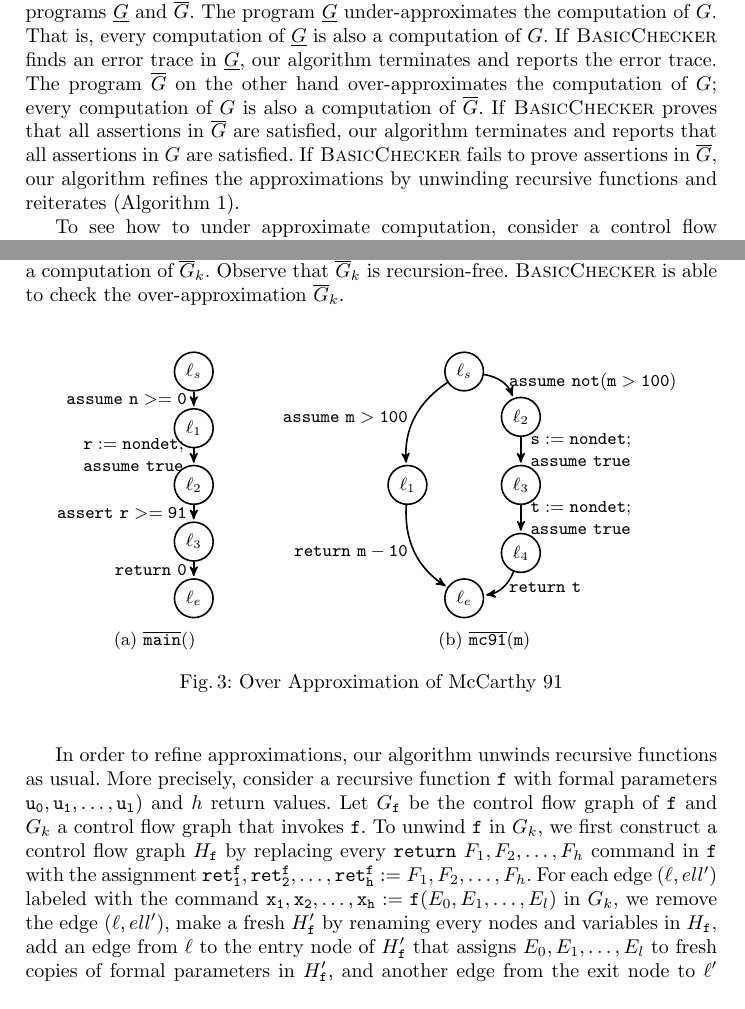
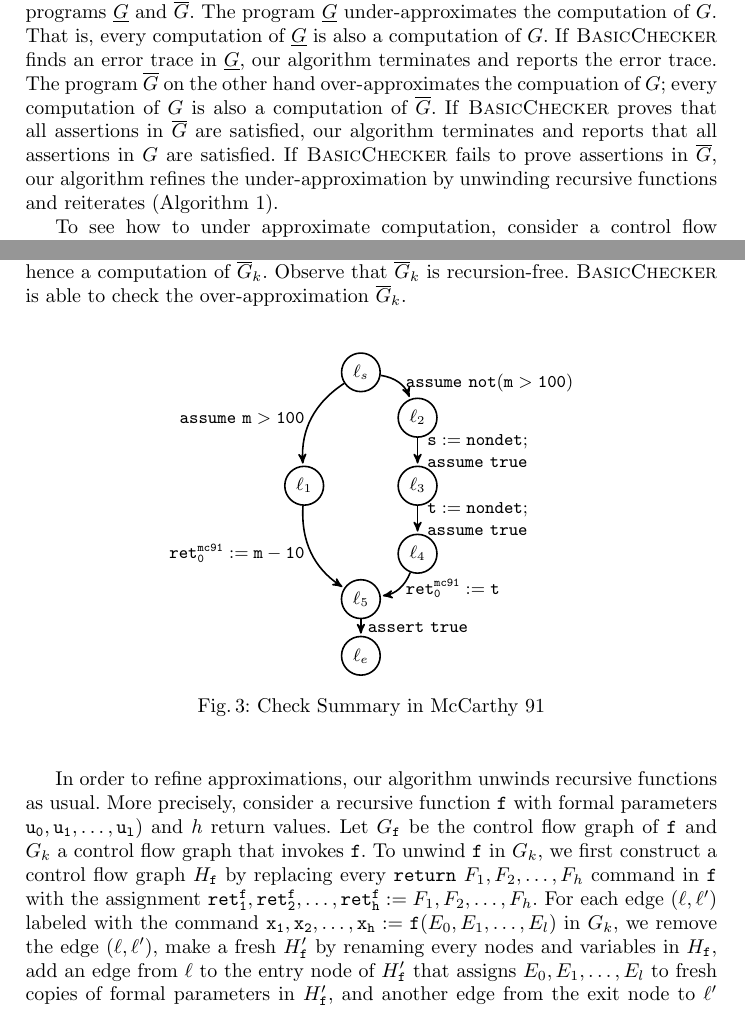
Before and after one commit to fmlab-iis/transformer, a LaTeX paper (draft/draft.tex, which reads draft/overview.tex): two parts of pages 3 and 5 of 7, joined at a grey line, cut so that both start at the same text. Compiled offline with pdfLaTeX.

Commit message:
change over approximation to check summary

```diff
--- a/draft/overview.tex
+++ b/draft/overview.tex
@@ -14,13 +14,13 @@ $G$. That is, every computation of $\underline{G}$ is also a
 computation of $G$. If \textsc{BasicChecker} finds an error trace in
 $\underline{G}$, our algorithm terminates and reports the error
 trace. The program $\overline{G}$ on the other hand over-approximates
-the computation of $G$; every computation of $G$ is also a computation
-of $\overline{G}$. If \textsc{BasicChecker} proves that all assertions
-in $\overline{G}$ are satisfied, our algorithm terminates and reports
-that all assertions in $G$ are satisfied. If \textsc{BasicChecker}
-fails to prove assertions in $\overline{G}$, our algorithm refines the
-approximations by unwinding recursive functions and
-reiterates~(Algorithm~\ref{algorithm:overview}).
+the compuation of $G$; every computation of $G$ is also a computation
+of $\overline{G}$. If \textsc{BasicChecker} proves
+that all assertions in $\overline{G}$ are satisfied, our algorithm
+terminates and reports that all assertions in $G$ are satisfied. If
+\textsc{BasicChecker} fails to prove assertions in $\overline{G}$, our
+algorithm refines the under-approximation by unwinding recursive functions
+and reiterates~(Algorithm~\ref{algorithm:overview}).
 
 \begin{algorithm}
   \KwIn{$G = \langle V, E \rangle$ : a control flow graph}
@@ -168,2 +155,0 @@ check the over-approximation $\overline{G}_k$.
-                \mathtt{r := nondet;}\\
-                \mathtt{\newline assume\ true}
@@ -207,13 +182,13 @@ check the over-approximation $\overline{G}_k$.
               \mathtt{assume\ true}
               \end{array}$} (4)
         (4) edge [bend left=30]
-            node [right] {$\mathtt{return\ t}$} (5)
+            node [right] {$\mathtt{ret^{mc91}_0 := t}$} (5)
+        (5) edge
+            node [right] {$\mathtt{assert\ true}$} (e)
         ;
     \end{tikzpicture}
-    \caption{$\mathtt{\overline{mc91}(m)}$}
-  \end{subfigure}
-  \caption{Over Approximation of McCarthy 91}
-  \label{figure:over-mccarthy91}
+  \caption{Check Summary in McCarthy 91}
+  \label{figure:check-summary-mccarthy91}
 \end{figure}
 
 In order to refine approximations, our algorithm unwinds recursive
@@ -226,9 +201,9 @@ we first construct a control flow graph $H_{\mathtt{f}}$ by
 replacing every $\mathtt{return}\ F_1, F_2, \ldots, F_h$ command in
 $\mathtt{f}$ with the assignment $\mathtt{ret^f_1}, \mathtt{ret^f_2}, \ldots,
 \mathtt{ret^f_h} := F_1, F_2, \ldots, F_h$. For each edge $(\ell,
-ell')$ labeled with the command $\mathtt{x_1}, \mathtt{x_2}, \ldots,
+\ell')$ labeled with the command $\mathtt{x_1}, \mathtt{x_2}, \ldots,
 \mathtt{x_h} := \mathtt{f}(E_0, E_1, \ldots, E_l)$ in $G_k$, we remove
-the edge $(\ell, ell')$, make a fresh $H'_{\mathtt{f}}$ by
+the edge $(\ell, \ell')$, make a fresh $H'_{\mathtt{f}}$ by
 renaming every nodes and variables in $H_{\mathtt{f}}$, add an edge
 from $\ell$ to the entry node of $H'_{\mathtt{f}}$ that assigns $E_0,
 E_1, \ldots, E_l$ to fresh copies of formal parameters in
```
Also changed, not shown: draft/overview.tex (41 more changed lines).
